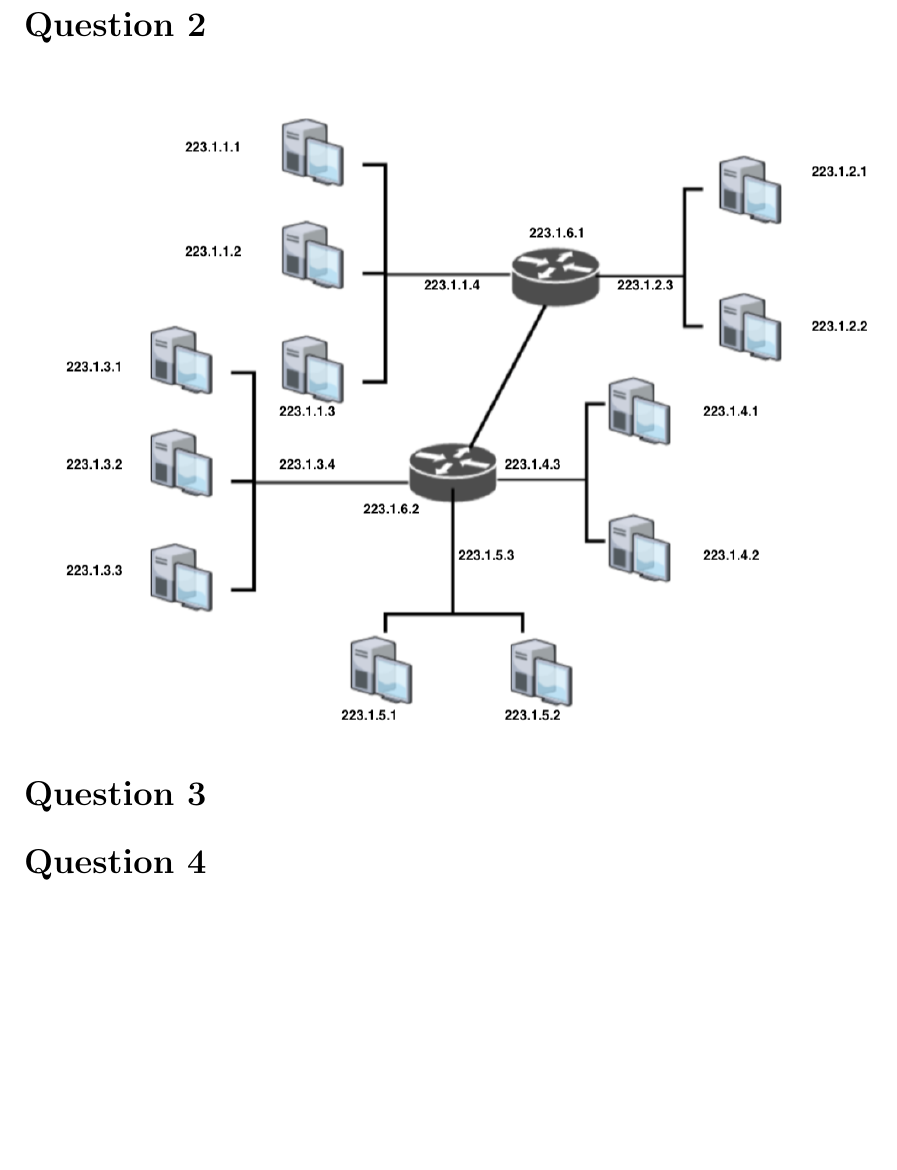
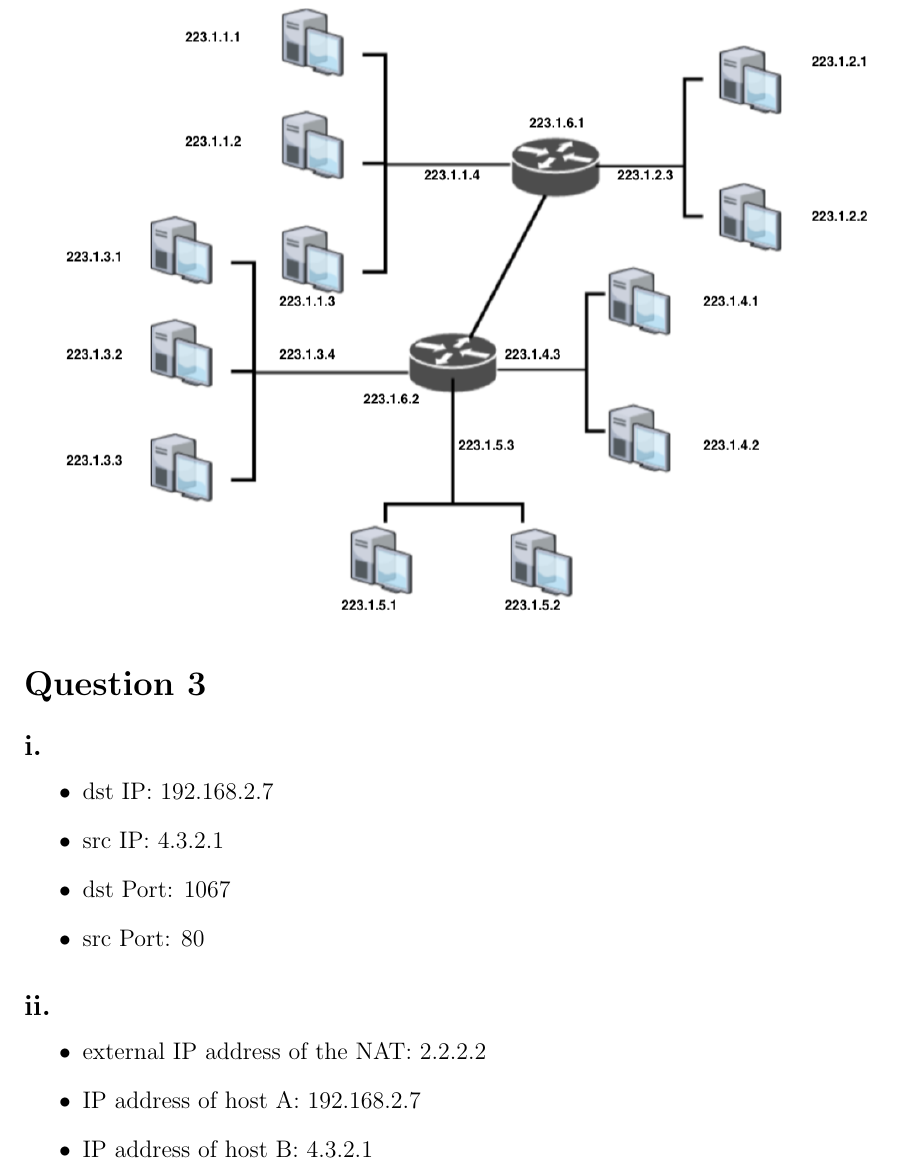
Before and after one commit to henryzhongsc/eecs325_written_assignments, a LaTeX document (hw_3/article.tex): part of page 2 of 2 before the commit and part of page 2 of 3 after it, cut so that both start at the same text, the shorter picture padded with empty space. Compiled offline with pdfLaTeX.

Commit message:
✨ Add Question 3 responses.

```diff
--- a/hw_3/article.tex
+++ b/hw_3/article.tex
@@ -97,6 +97,26 @@ It reassemnbled at hosts.
 % % % % % % % % % % % % % % % % % % % % % % % % % % % % % % % % % %
 \section{Question 3}
 
+\subsection{i.}
+
+\begin{itemize}
+    \item dst IP: 192.168.2.7
+    \item src IP: 4.3.2.1
+    \item dst Port: 1067
+    \item src Port: 80
+\end{itemize}
+
+\subsection{ii.}
+
+\begin{itemize}
+    \item external IP address of the NAT: 2.2.2.2
+    \item IP address of host A: 192.168.2.7
+    \item IP address of host B: 4.3.2.1
+\end{itemize}
+
+
+
+
 % % % % % % % % % % % % % % % % % % % % % % % % % % % % % % % % % %
 % % % % % % % % % % % % % % % % % % % % % % % % % % % % % % % % % %
 % % % % % % % % % % % % % % % % % % % % % % % % % % % % % % % % % %
```
